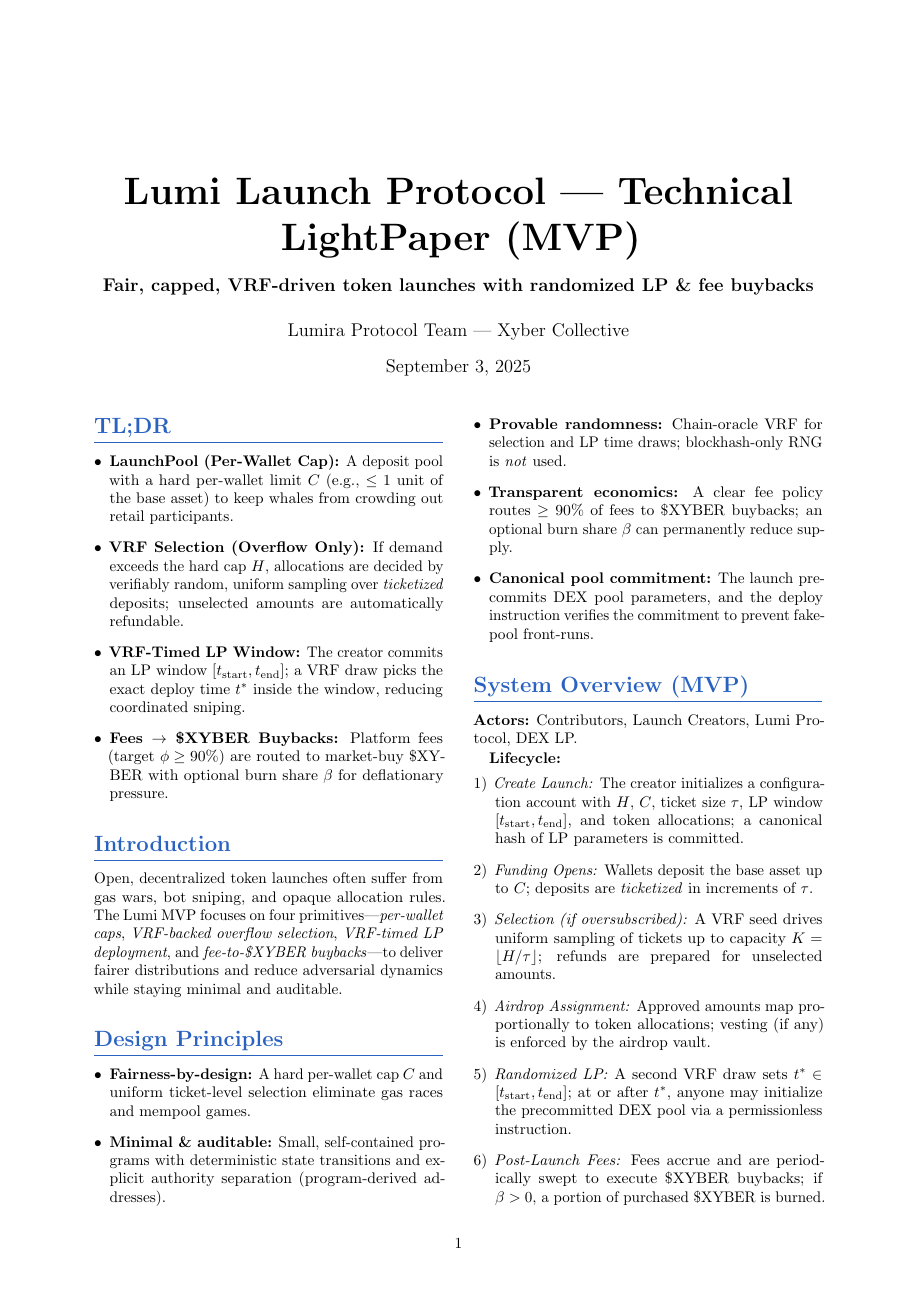
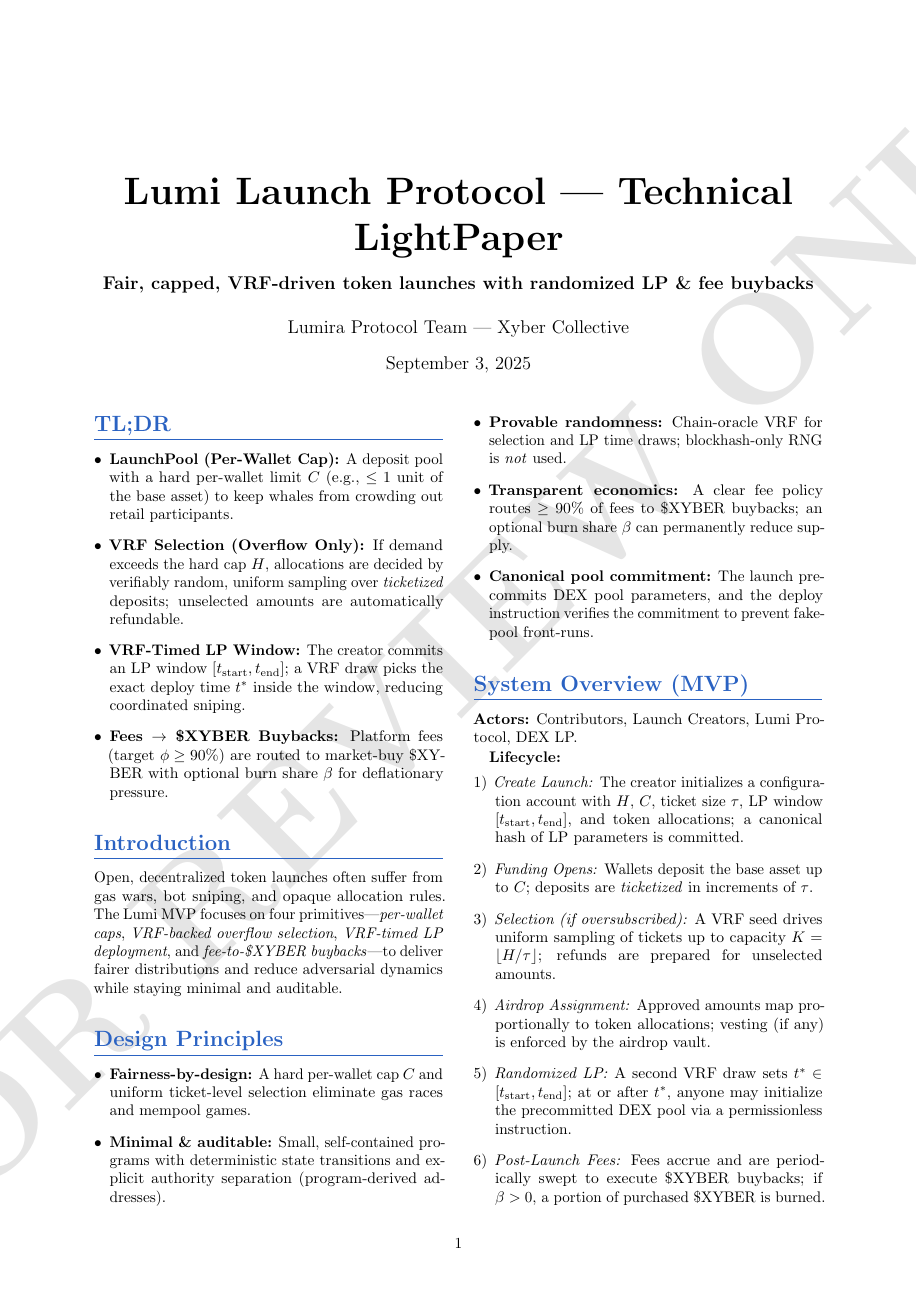
Before and after one commit to Xyber-Labs/0-100-Solana-contracts, a LaTeX document (lightpaper/index.tex): page 1 of 4. Compiled offline with pdfLaTeX.

Commit message:
wip watermark

```diff
--- a/lightpaper/index.tex
+++ b/lightpaper/index.tex
@@ -22,6 +22,19 @@
 \usepackage{fvextra}
 \DefineVerbatimEnvironment{code}{Verbatim}{breaklines=true, breakanywhere=true, fontsize=\small}
 
+% ------------------ WIP Watermark (toggle) ------------------
+% To disable the WIP overlay, change \wipwatermarktrue to \wipwatermarkfalse
+\usepackage{draftwatermark}
+\newif\ifwipwatermark
+\wipwatermarktrue
+\ifwipwatermark
+  % Diagonal, light gray "WIP" across all pages
+  \SetWatermarkText{FOR REVIEW ONLY}
+  \SetWatermarkScale{4}
+  \SetWatermarkColor[gray]{0.90}
+  \SetWatermarkAngle{45}
+\fi
+
 % ------------------ Typography & Styling ------------------
 \usepackage{titlesec}
 
@@ -34,7 +47,7 @@
 \titleformat{\subsection}{\bfseries\large\color{black}}{\thesubsection}{1em}{}
 
 % ------------------ Document Meta ------------------
-\title{\Huge\bfseries Lumi Launch Protocol --- Technical LightPaper (MVP) \\ \vspace{1ex} \large Fair, capped, VRF-driven token launches with randomized LP \& fee buybacks}
+\title{\Huge\bfseries Lumi Launch Protocol --- Technical LightPaper \\ \vspace{1ex} \large Fair, capped, VRF-driven token launches with randomized LP \& fee buybacks}
 \author{Lumira Protocol Team | Xyber Collective}
 \date{\today}
 
```
